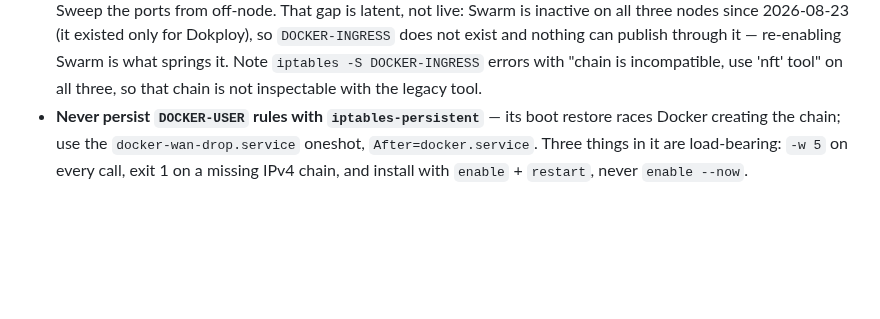
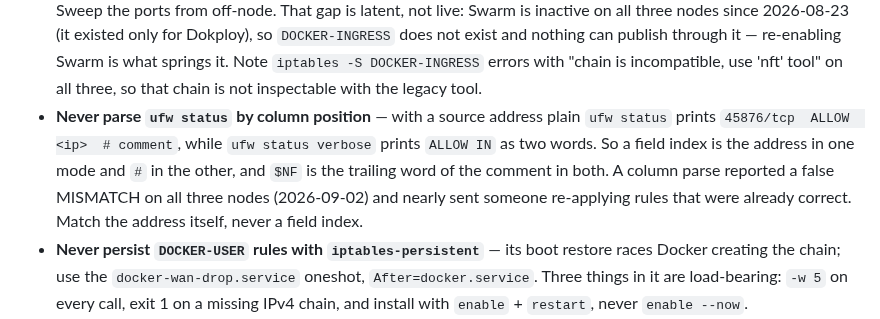
Before and after one commit to nineW0nW0n/homelab-but-the-home-is-silent, a Markdown page: scripts/CLAUDE.md, the part around the change. Drawn GitHub-style; blank space fills up the shorter version.

Commit message:
docs(scripts): ufw status columns shift between modes, never parse by index
With a source address, plain `ufw status` prints the address in one column
position while `ufw status verbose` prints "ALLOW IN" as two words and
shifts it, and $NF is the trailing word of the rule comment in both. A
column parse reported a false MISMATCH for the beszel hub rule on all three
nodes and nearly sent someone re-applying rules that were already correct.

Same family as the entry above it -- that one says ufw status does not
reflect real exposure, this one says its output cannot be read positionally.

Co-Authored-By: Claude Opus 5 <noreply@anthropic.com>

```diff
--- a/scripts/CLAUDE.md
+++ b/scripts/CLAUDE.md
@@ -149,6 +149,13 @@ Incident histories behind these rules: `failure-log` skill (`scripts/`).
   it. Note `iptables -S DOCKER-INGRESS` errors with "chain is incompatible,
   use 'nft' tool" on all three, so that chain is not inspectable with the
   legacy tool.
+- **Never parse `ufw status` by column position** — with a source address
+  plain `ufw status` prints `45876/tcp  ALLOW  <ip>  # comment`, while
+  `ufw status verbose` prints `ALLOW IN` as two words. So a field index is
+  the address in one mode and `#` in the other, and `$NF` is the trailing
+  word of the comment in both. A column parse reported a false MISMATCH on
+  all three nodes (2026-09-02) and nearly sent someone re-applying rules
+  that were already correct. Match the address itself, never a field index.
 - **Never persist `DOCKER-USER` rules with `iptables-persistent`** — its
   boot restore races Docker creating the chain; use the
   `docker-wan-drop.service` oneshot, `After=docker.service`. Three things
```
